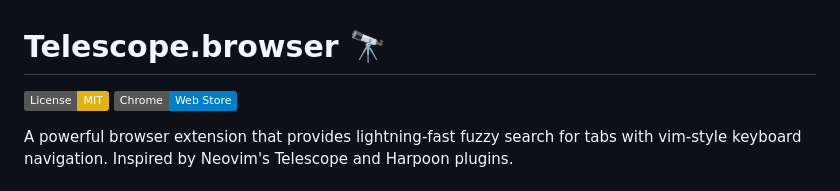
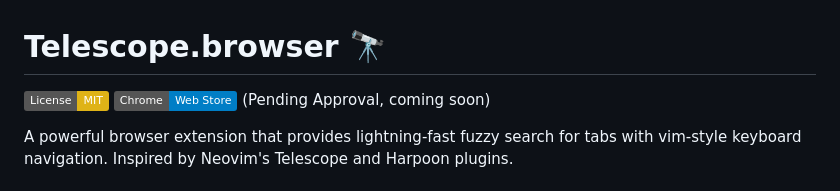
Before and after one commit to dough654/Telescope.Browser, a Markdown page: README.md, the part around the change printed below. Rendered like a GitHub page; badges without logos.

Commit message:
README adjustments

```diff
--- a/README.md
+++ b/README.md
@@ -1,7 +1,7 @@
 # Telescope.browser 🔭
 
 [![License: MIT](https://img.shields.io/badge/License-MIT-yellow.svg)](https://opensource.org/licenses/MIT)
-[![Chrome Web Store](https://img.shields.io/badge/Chrome-Web%20Store-blue)](https://chrome.google.com/webstore)
+[![Chrome Web Store](https://img.shields.io/badge/Chrome-Web%20Store-blue)](https://chrome.google.com/webstore) (Pending Approval, coming soon)
 
 A powerful browser extension that provides lightning-fast fuzzy search for tabs with vim-style keyboard navigation. Inspired by Neovim's Telescope and Harpoon plugins.
 
```
Also changed, not shown: other parts of README.md (+4 -4 lines).
